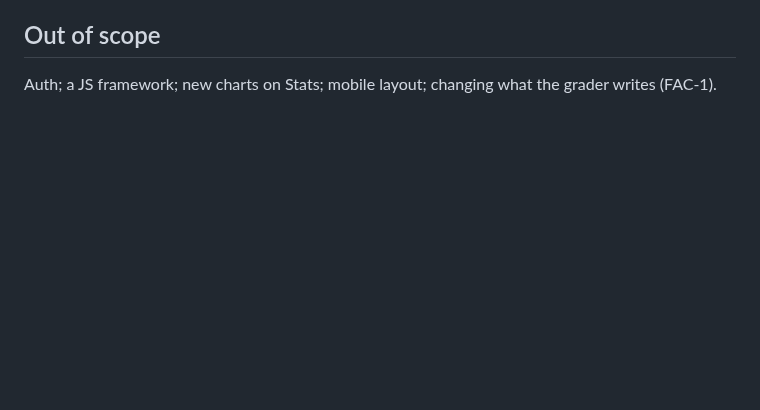
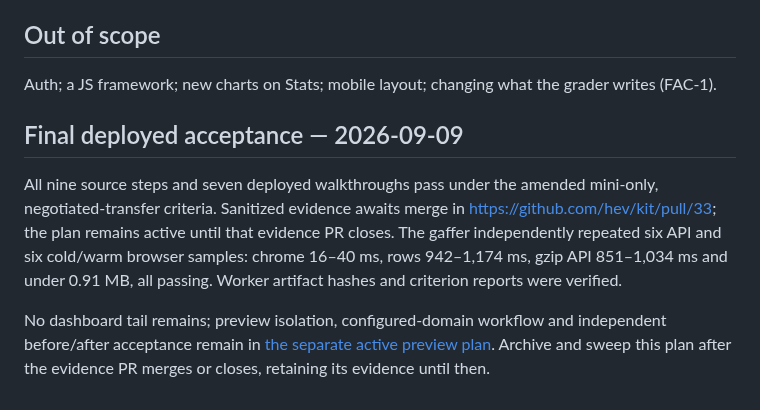
Before and after one commit to hev/factory, a Markdown page: plans/active/kit-dashboard-fast-load-and-preview.md, the part around the change. GitHub-like rendering; blank space fills up the shorter version.

```diff
--- a/plans/active/kit-dashboard-fast-load-and-preview.md
+++ b/plans/active/kit-dashboard-fast-load-and-preview.md
@@ -63,3 +63,10 @@ Builds on <issue id="03739a32-96fb-4326-85b2-0ba1e4ebc4d2" href="https://linear.
 ## Out of scope
 
 Auth; a JS framework; new charts on Stats; mobile layout; changing what the grader writes (<issue id="4520710c-6971-4177-a073-8be23c001f7f" href="https://linear.app/hevmind/issue/FAC-1/every-session-is-graded-and-the-poor-ones-become-one-suggestion-on-the">FAC-1</issue>).
+
+
+## Final deployed acceptance — 2026-09-09
+
+All nine source steps and seven deployed walkthroughs pass under the amended mini-only, negotiated-transfer criteria. Sanitized evidence awaits merge in https://github.com/hev/kit/pull/33; the plan remains active until that evidence PR closes. The gaffer independently repeated six API and six cold/warm browser samples: chrome 16–40 ms, rows 942–1,174 ms, gzip API 851–1,034 ms and under 0.91 MB, all passing. Worker artifact hashes and criterion reports were verified.
+
+No dashboard tail remains; preview isolation, configured-domain workflow and independent before/after acceptance remain in [the separate active preview plan](preview-screenshot-verification.md). Archive and sweep this plan after the evidence PR merges or closes, retaining its evidence until then.
```
Also changed, not shown: plans/active/factory-inference-cost-attribution.md (+5 -3 lines).
